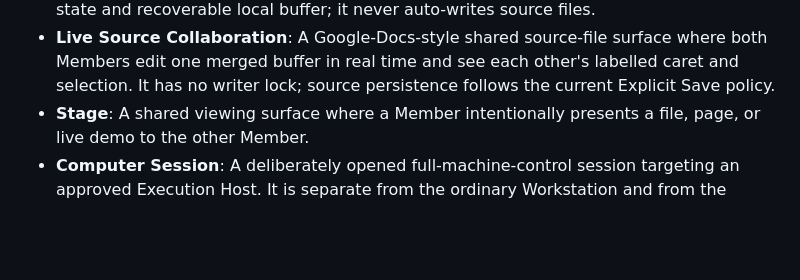
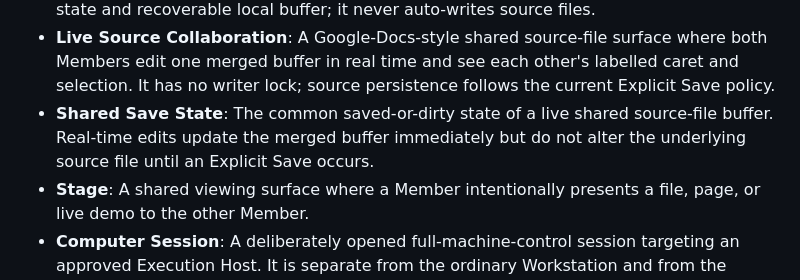
Before and after one commit to Treytucker05/The_Compound, a Markdown page: CONTEXT.md, the part around the change. Rendered like a GitHub page; blank space fills up the shorter version.

Commit message:
docs: require explicit saves for live source collaboration

```diff
--- a/CONTEXT.md
+++ b/CONTEXT.md
@@ -25,6 +25,7 @@
 - **Project Desk Editor**: The Workstation's editable text and code surface. On an explicit save, it writes the Member's file directly to that Member's Registered Project Root through the appropriate Execution Host; it cannot write outside that root.
 - **Explicit Save**: A deliberate save action, including the normal keyboard shortcut, that writes a Project Desk Editor buffer to its source file. Unsaved content has a visible dirty state and recoverable local buffer; it never auto-writes source files.
 - **Live Source Collaboration**: A Google-Docs-style shared source-file surface where both Members edit one merged buffer in real time and see each other's labelled caret and selection. It has no writer lock; source persistence follows the current Explicit Save policy.
+- **Shared Save State**: The common saved-or-dirty state of a live shared source-file buffer. Real-time edits update the merged buffer immediately but do not alter the underlying source file until an Explicit Save occurs.
 - **Stage**: A shared viewing surface where a Member intentionally presents a file, page, or live demo to the other Member.
 - **Computer Session**: A deliberately opened full-machine-control session targeting an approved Execution Host. It is separate from the ordinary Workstation and from the Lobby.
 
```
Also changed, not shown: docs/adr/0029-explicit-saves-for-live-source-collaboration.md (added, +18 -0 lines).
